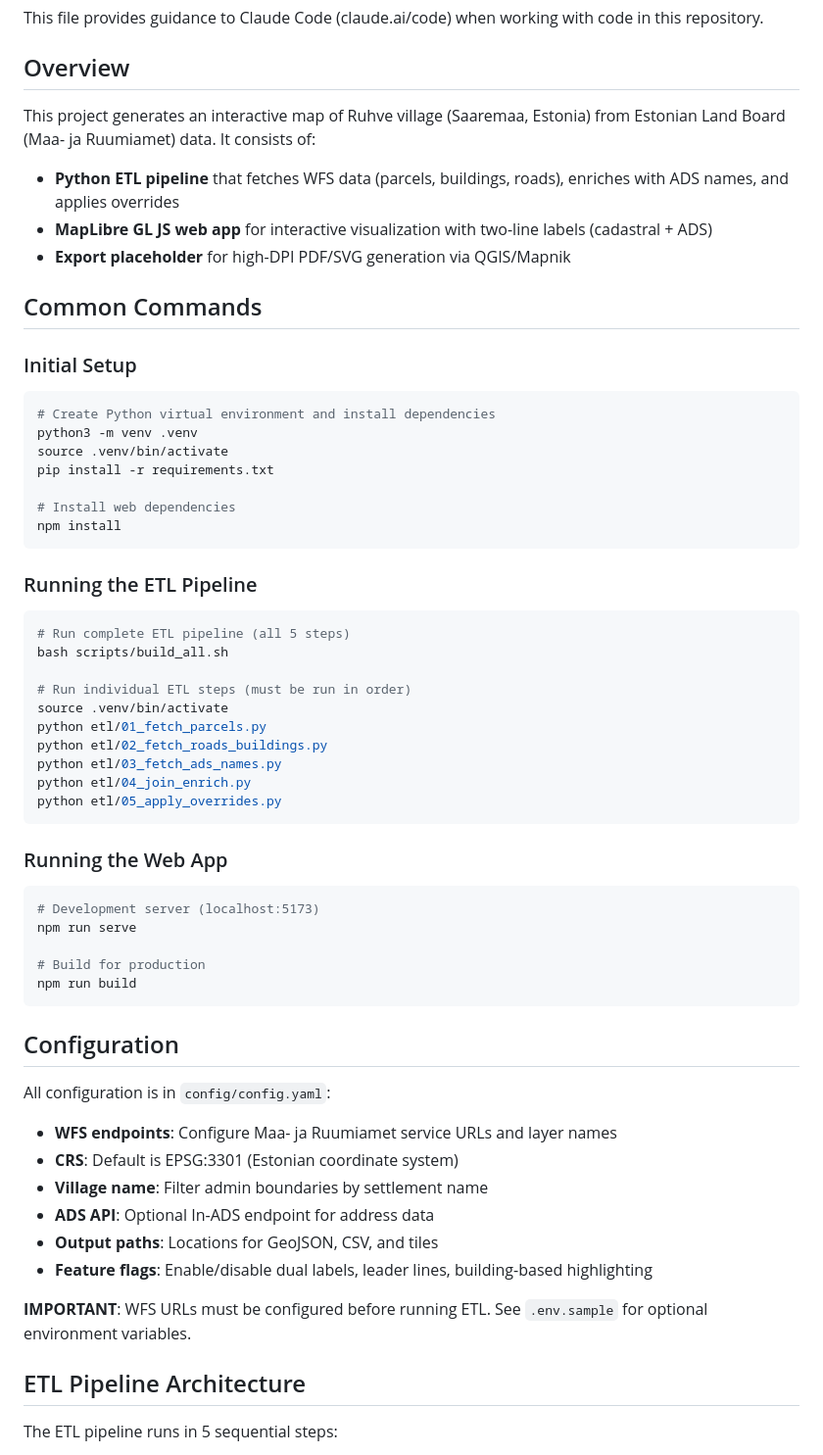
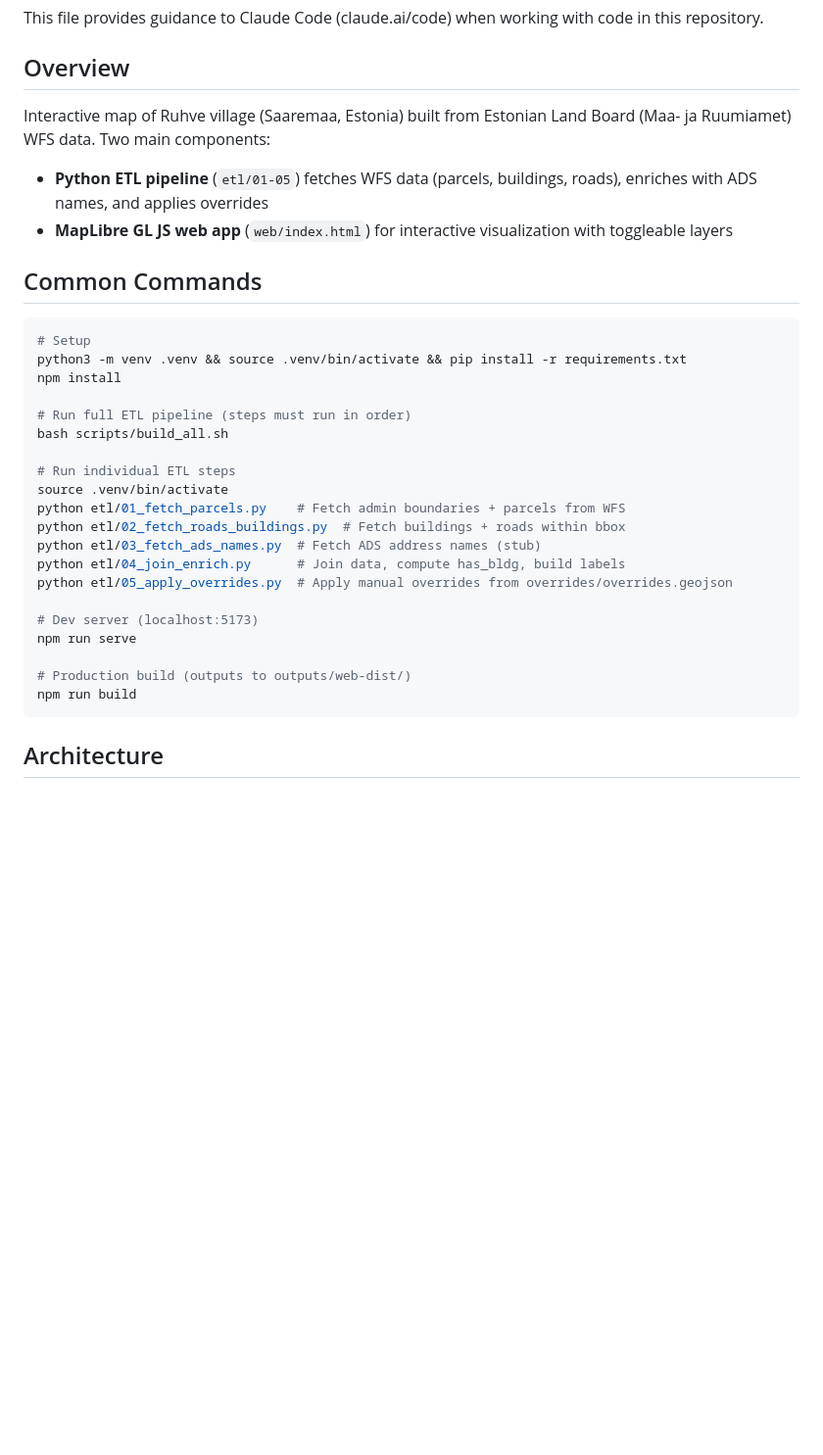
Before and after one commit to stamkivi/ruhve-map, a Markdown page: CLAUDE.md, the part around one of its changes. Shown at 98% size. Rendered like a GitHub page; blank space fills up the shorter version.

````diff
--- a/CLAUDE.md
+++ b/CLAUDE.md
@@ -4,60 +4,34 @@ This file provides guidance to Claude Code (claude.ai/code) when working with co
 
 ## Overview
 
-This project generates an interactive map of Ruhve village (Saaremaa, Estonia) from Estonian Land Board (Maa- ja Ruumiamet) data. It consists of:
-- **Python ETL pipeline** that fetches WFS data (parcels, buildings, roads), enriches with ADS names, and applies overrides
-- **MapLibre GL JS web app** for interactive visualization with two-line labels (cadastral + ADS)
-- **Export placeholder** for high-DPI PDF/SVG generation via QGIS/Mapnik
+Interactive map of Ruhve village (Saaremaa, Estonia) built from Estonian Land Board (Maa- ja Ruumiamet) WFS data. Two main components:
+- **Python ETL pipeline** (`etl/01-05`) fetches WFS data (parcels, buildings, roads), enriches with ADS names, and applies overrides
+- **MapLibre GL JS web app** (`web/index.html`) for interactive visualization with toggleable layers
 
 ## Common Commands
 
-### Initial Setup
 ```bash
-# Create Python virtual environment and install dependencies
-python3 -m venv .venv
-source .venv/bin/activate
-pip install -r requirements.txt
+# Setup
+python3 -m venv .venv && source .venv/bin/activate && pip install -r requirements.txt
+npm install
 
-# Install web dependencies
-npm install
-```
-
-### Running the ETL Pipeline
-```bash
-# Run complete ETL pipeline (all 5 steps)
+# Run full ETL pipeline (steps must run in order)
 bash scripts/build_all.sh
 
-# Run individual ETL steps (must be run in order)
+# Run individual ETL steps
 source .venv/bin/activate
-python etl/01_fetch_parcels.py
-python etl/02_fetch_roads_buildings.py
-python etl/03_fetch_ads_names.py
-python etl/04_join_enrich.py
-python etl/05_apply_overrides.py
-```
+python etl/01_fetch_parcels.py    # Fetch admin boundaries + parcels from WFS
+python etl/02_fetch_roads_buildings.py  # Fetch buildings + roads within bbox
+python etl/03_fetch_ads_names.py  # Fetch ADS address names (stub)
+python etl/04_join_enrich.py      # Join data, compute has_bldg, build labels
+python etl/05_apply_overrides.py  # Apply manual overrides from overrides/overrides.geojson
 
-### Running the Web App
-```bash
-# Development server (localhost:5173)
+# Dev server (localhost:5173)
 npm run serve
 
-# Build for production
+# Production build (outputs to outputs/web-dist/)
 npm run build
 ```
 
-## Configuration
+## Architecture
 
-All configuration is in `config/config.yaml`:
-- **WFS endpoints**: Configure Maa- ja Ruumiamet service URLs and layer names
-- **CRS**: Default is EPSG:3301 (Estonian coordinate system)
-- **Village name**: Filter admin boundaries by settlement name
-- **ADS API**: Optional In-ADS endpoint for address data
-- **Output paths**: Locations for GeoJSON, CSV, and tiles
-- **Feature flags**: Enable/disable dual labels, leader lines, building-based highlighting
-
-**IMPORTANT**: WFS URLs must be configured before running ETL. See `.env.sample` for optional environment variables.
-
-## ETL Pipeline Architecture
-
-The ETL pipeline runs in 5 sequential steps:
-
````
Also changed, not shown: other parts of CLAUDE.md (+47 -55 lines).
